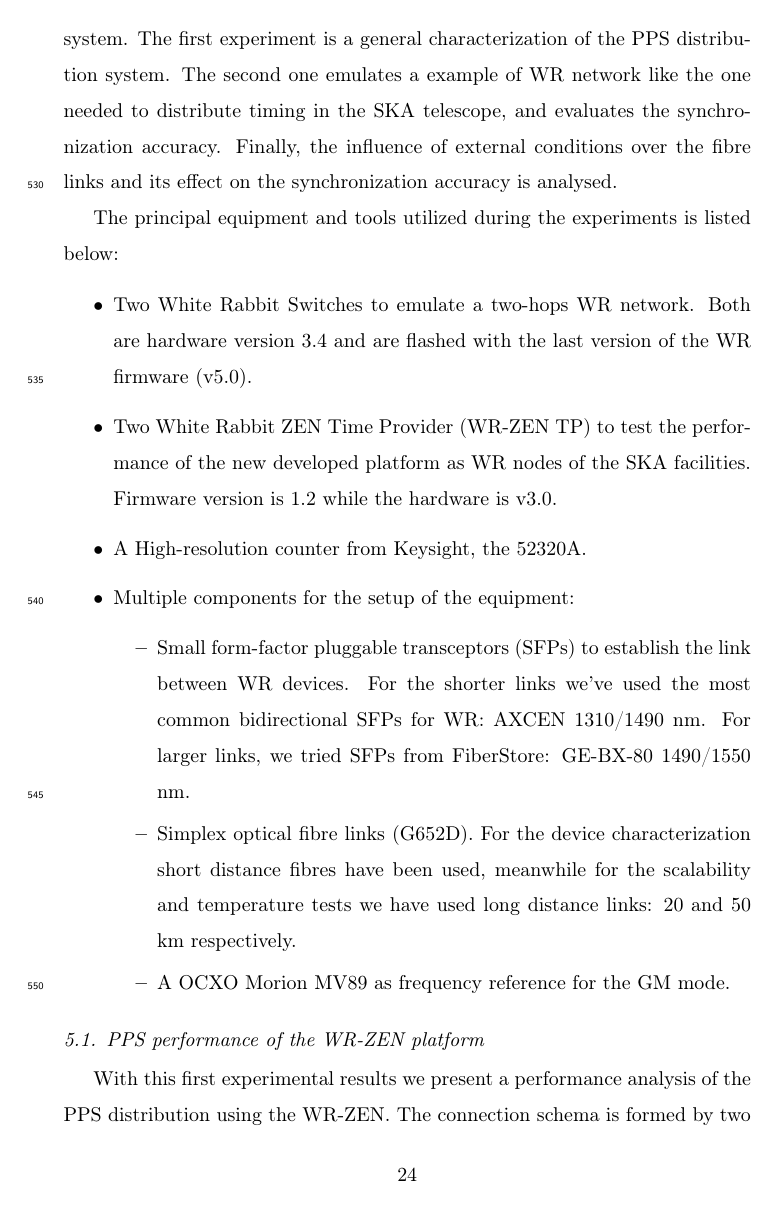
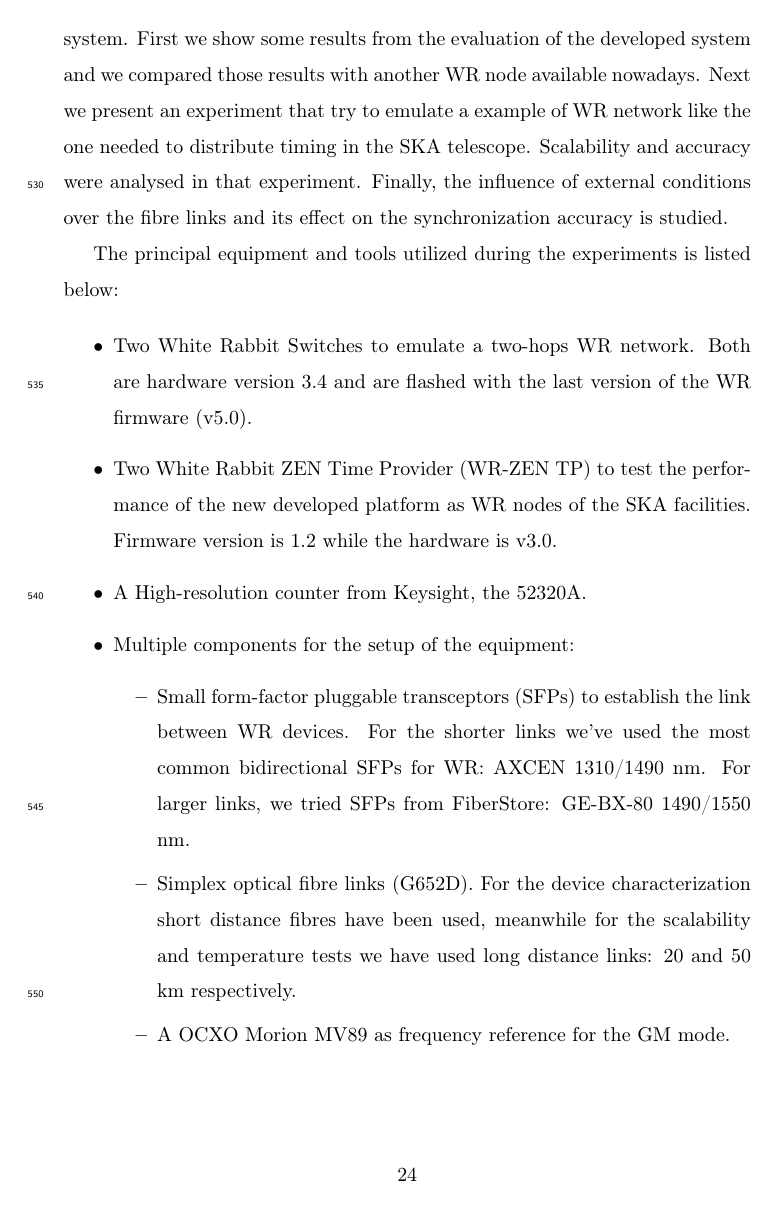
Before and after one commit to felipet/ska_paper, a LaTeX paper (paper_src/elsarticle-template.tex, which reads paper_src/sec/experiments.tex): page 24 of 37. Compiled offline with pdfLaTeX.

Commit message:
src/experiments: Referenciados resultados de la len en la caracterización.
Ahora se va a comparar los resultados de la zen con la len en el primer
experimiento.
- TODO: incluir los valores numéricos en las tablas.
- TODO: discutir los resultados.

```diff
--- a/paper_src/sec/experiments.tex
+++ b/paper_src/sec/experiments.tex
@@ -3,11 +3,8 @@
 
 In this section we detail the accomplished experiments and their results in
 order to evaluate the presented PPS distribution system for the SKA's timing
-system. The first experiment is a general characterization of the PPS
-distribution system. The second one emulates a example of WR network like the
-one needed to distribute timing in the SKA telescope, and evaluates the
-synchronization accuracy. Finally, the influence of external conditions over
-the fibre links and its effect on the synchronization accuracy is analysed.
+system. First we show some results from the evaluation of the developed system and we compared those results with another WR node available nowadays. Next we present an experiment that try to emulate a example of WR network like the
+one needed to distribute timing in the SKA telescope. Scalability and accuracy were analysed in that experiment. Finally, the influence of external conditions over the fibre links and its effect on the synchronization accuracy is studied.
 
 The principal equipment and tools utilized during the experiments is listed
 below:
```
Also changed, not shown: paper_src/sec/experiments.tex (2 more changed lines).
